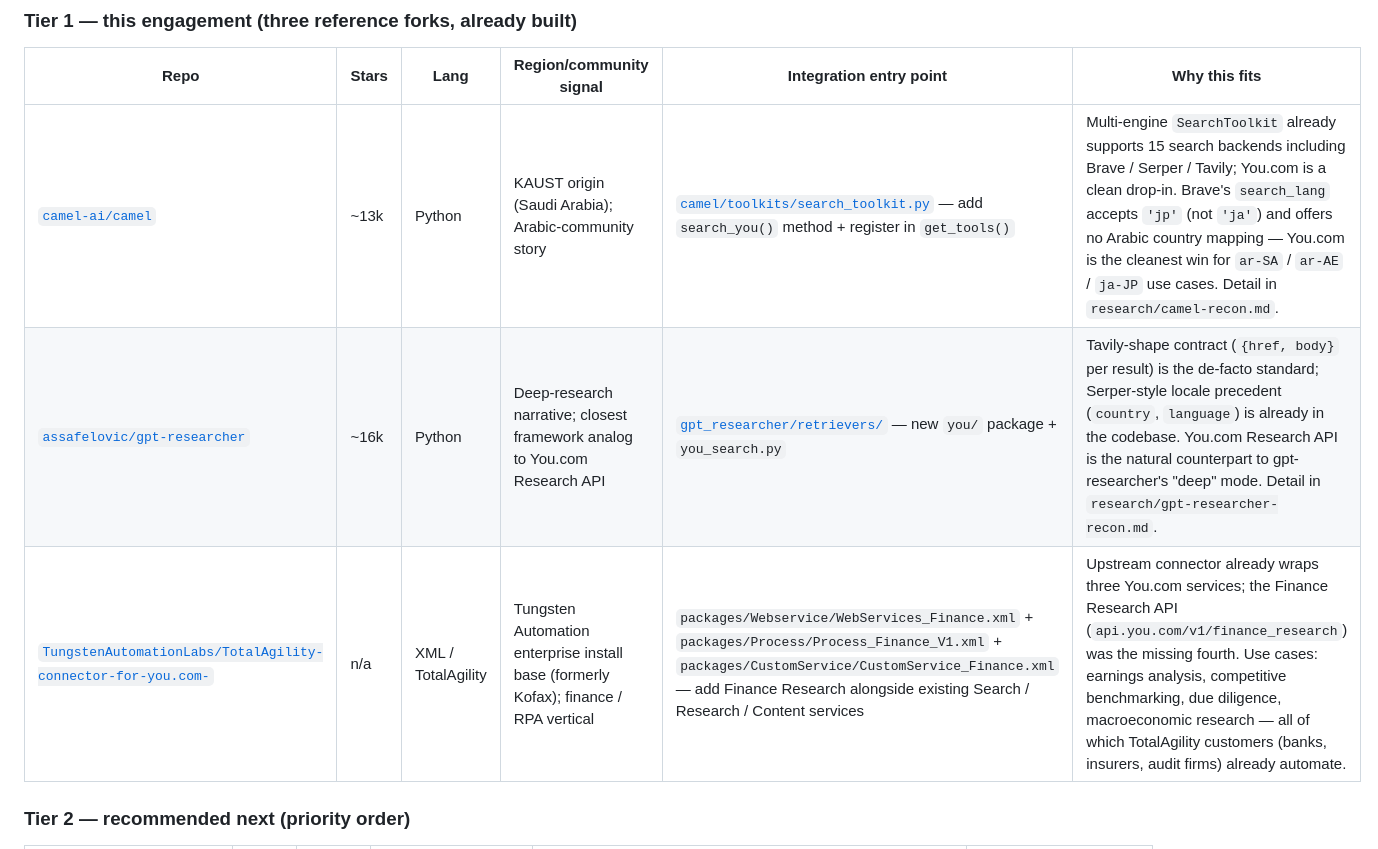
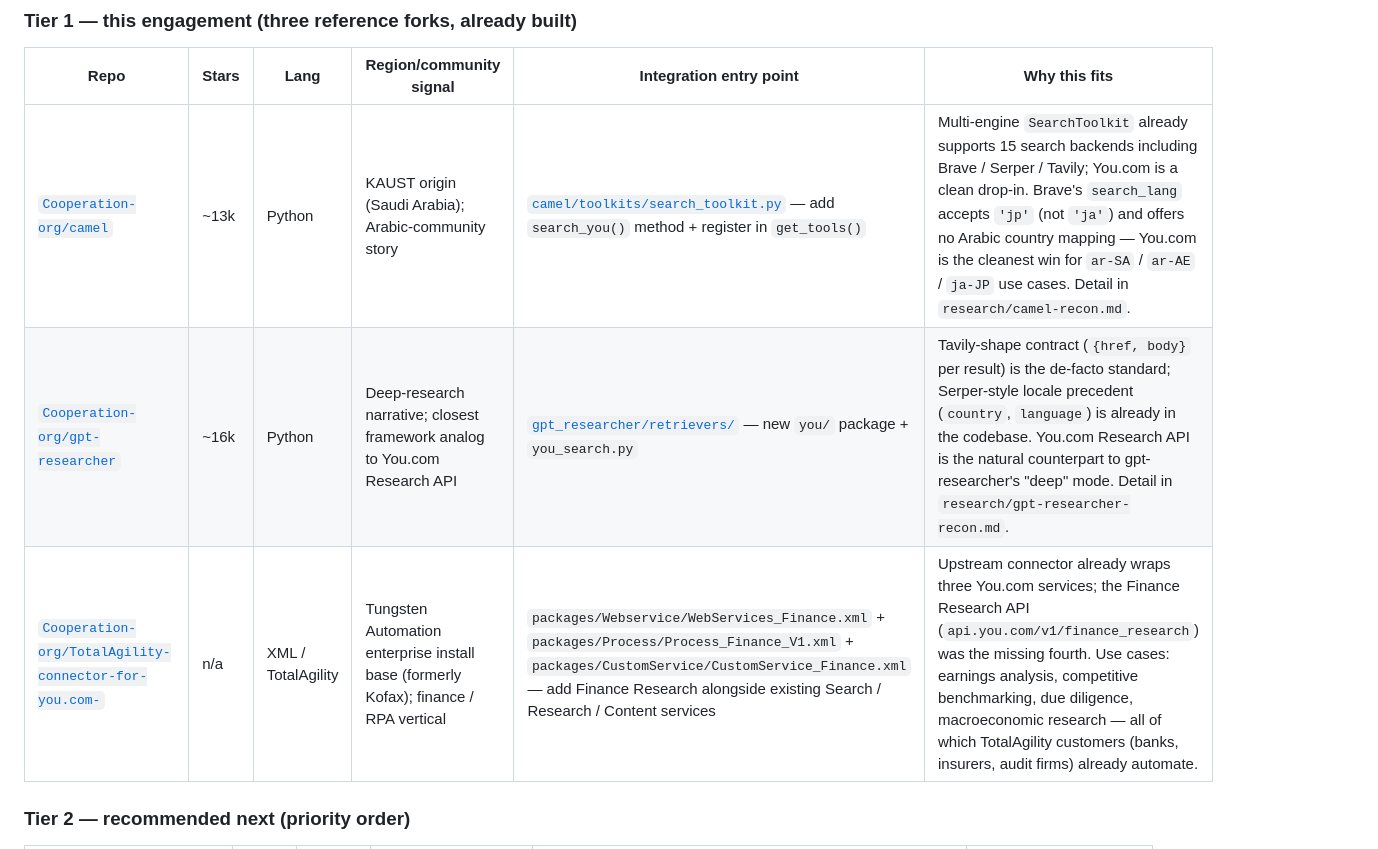
Before and after one commit to dev-mhany/youcom-ecosystem-work, a Markdown page: proposal/MAIN.md, the part around the change. GitHub-like rendering.

Commit message:
Repoint upstream OSS links to Cooperation-org forks in proposal and demo-script docs

```diff
--- a/proposal/MAIN.md
+++ b/proposal/MAIN.md
@@ -96,9 +96,9 @@ analysis with working code.
 
 | Repo | Stars | Lang | Region/community signal | Integration entry point | Why this fits |
 |---|---|---|---|---|---|
-| [`camel-ai/camel`](https://github.com/camel-ai/camel) | ~13k | Python | KAUST origin (Saudi Arabia); Arabic-community story | [`camel/toolkits/search_toolkit.py`](https://github.com/camel-ai/camel/blob/master/camel/toolkits/search_toolkit.py) — add `search_you()` method + register in `get_tools()` | Multi-engine `SearchToolkit` already supports 15 search backends including Brave / Serper / Tavily; You.com is a clean drop-in. Brave's `search_lang` accepts `'jp'` (not `'ja'`) and offers no Arabic country mapping — You.com is the cleanest win for `ar-SA` / `ar-AE` / `ja-JP` use cases. Detail in `research/camel-recon.md`. |
-| [`assafelovic/gpt-researcher`](https://github.com/assafelovic/gpt-researcher) | ~16k | Python | Deep-research narrative; closest framework analog to You.com Research API | [`gpt_researcher/retrievers/`](https://github.com/assafelovic/gpt-researcher/tree/master/gpt_researcher/retrievers) — new `you/` package + `you_search.py` | Tavily-shape contract (`{href, body}` per result) is the de-facto standard; Serper-style locale precedent (`country`, `language`) is already in the codebase. You.com Research API is the natural counterpart to gpt-researcher's "deep" mode. Detail in `research/gpt-researcher-recon.md`. |
-| [`TungstenAutomationLabs/TotalAgility-connector-for-you.com-`](https://github.com/TungstenAutomationLabs/TotalAgility-connector-for-you.com-) | n/a | XML / TotalAgility | Tungsten Automation enterprise install base (formerly Kofax); finance / RPA vertical | `packages/Webservice/WebServices_Finance.xml` + `packages/Process/Process_Finance_V1.xml` + `packages/CustomService/CustomService_Finance.xml` — add Finance Research alongside existing Search / Research / Content services | Upstream connector already wraps three You.com services; the Finance Research API (`api.you.com/v1/finance_research`) was the missing fourth. Use cases: earnings analysis, competitive benchmarking, due diligence, macroeconomic research — all of which TotalAgility customers (banks, insurers, audit firms) already automate. |
+| [`Cooperation-org/camel`](https://github.com/Cooperation-org/camel) | ~13k | Python | KAUST origin (Saudi Arabia); Arabic-community story | [`camel/toolkits/search_toolkit.py`](https://github.com/Cooperation-org/camel/blob/feat/youcom-search/camel/toolkits/search_toolkit.py) — add `search_you()` method + register in `get_tools()` | Multi-engine `SearchToolkit` already supports 15 search backends including Brave / Serper / Tavily; You.com is a clean drop-in. Brave's `search_lang` accepts `'jp'` (not `'ja'`) and offers no Arabic country mapping — You.com is the cleanest win for `ar-SA` / `ar-AE` / `ja-JP` use cases. Detail in `research/camel-recon.md`. |
+| [`Cooperation-org/gpt-researcher`](https://github.com/Cooperation-org/gpt-researcher) | ~16k | Python | Deep-research narrative; closest framework analog to You.com Research API | [`gpt_researcher/retrievers/`](https://github.com/Cooperation-org/gpt-researcher/tree/feat/youcom-retriever/gpt_researcher/retrievers) — new `you/` package + `you_search.py` | Tavily-shape contract (`{href, body}` per result) is the de-facto standard; Serper-style locale precedent (`country`, `language`) is already in the codebase. You.com Research API is the natural counterpart to gpt-researcher's "deep" mode. Detail in `research/gpt-researcher-recon.md`. |
+| [`Cooperation-org/TotalAgility-connector-for-you.com-`](https://github.com/Cooperation-org/TotalAgility-connector-for-you.com-) | n/a | XML / TotalAgility | Tungsten Automation enterprise install base (formerly Kofax); finance / RPA vertical | `packages/Webservice/WebServices_Finance.xml` + `packages/Process/Process_Finance_V1.xml` + `packages/CustomService/CustomService_Finance.xml` — add Finance Research alongside existing Search / Research / Content services | Upstream connector already wraps three You.com services; the Finance Research API (`api.you.com/v1/finance_research`) was the missing fourth. Use cases: earnings analysis, competitive benchmarking, due diligence, macroeconomic research — all of which TotalAgility customers (banks, insurers, audit firms) already automate. |
 
 ### Tier 2 — recommended next (priority order)
 
```
